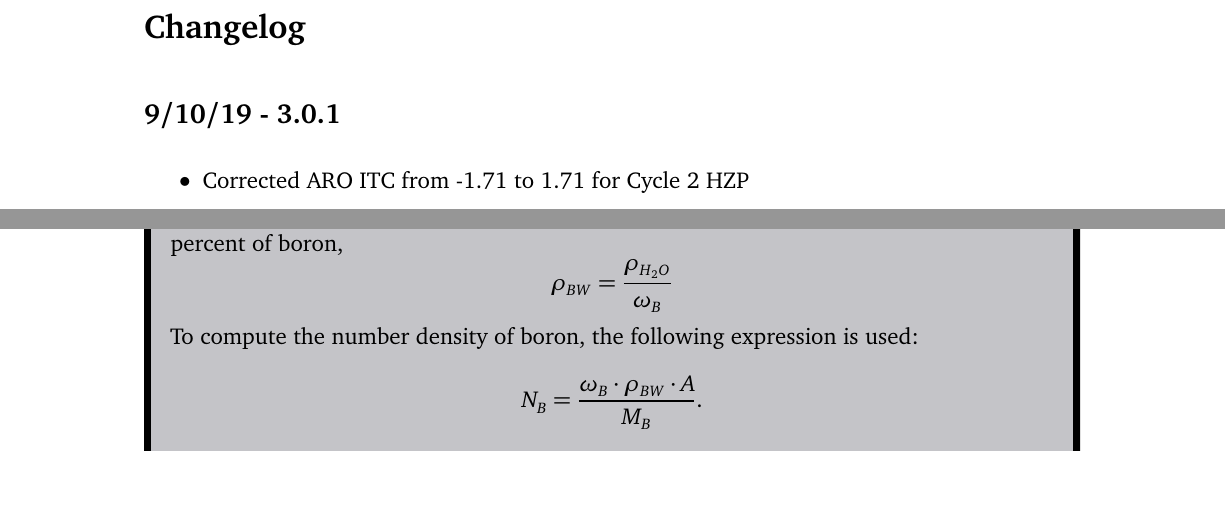
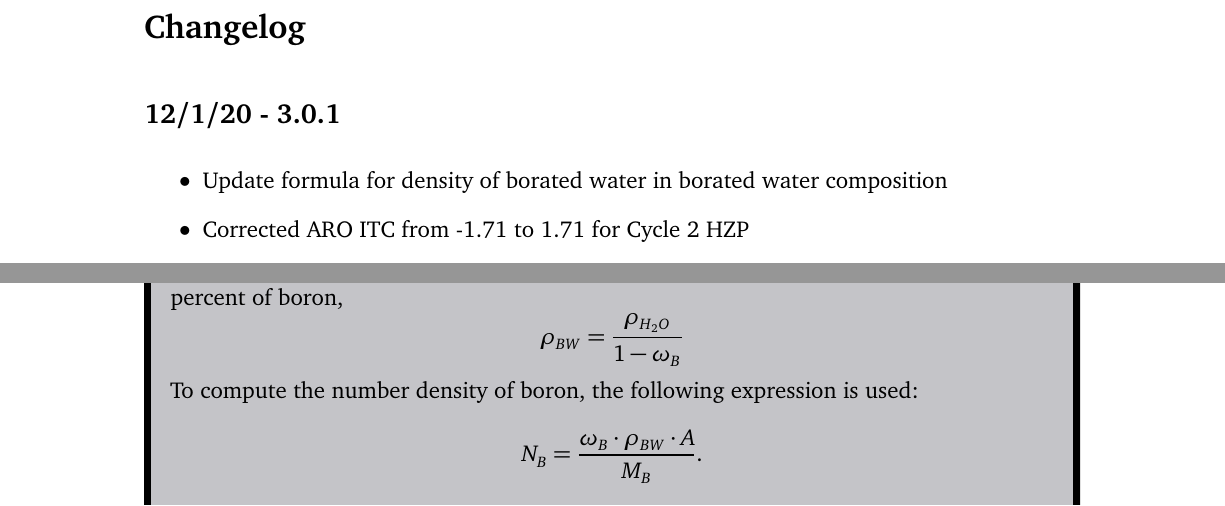
Before and after one commit to mit-crpg/BEAVRS, a LaTeX document (docs/specifications/BEAVRS.tex, which reads docs/specifications/backmatter/numrefs.tex, docs/specifications/frontmatter/changelog.tex): two parts of pages 3 and 160 of 179, joined at a grey line, cut so that both start at the same text. The pictures show the PDF file beavrs_specifications.pdf that the author committed with the source.

Commit message:
Update formula for density of borated water

```diff
--- a/docs/specifications/backmatter/numrefs.tex
+++ b/docs/specifications/backmatter/numrefs.tex
@@ -1148,7 +1148,7 @@ The parameter $A$ is Avagadro's number $=0.60221415\cdot 10^{24}\,\frac{atom}{mo
 
 The density of borated water can be computed from the density of water and the weight percent of boron,
 \[
-    \rho_{BW} = \frac{\rho_{H_2O}}{\omega_B}
+    \rho_{BW} = \frac{\rho_{H_2O}}{1 - \omega_B}
 \]
 To compute the number density of boron, the following expression is used:
 \[
--- a/docs/specifications/frontmatter/changelog.tex
+++ b/docs/specifications/frontmatter/changelog.tex
@@ -1,8 +1,9 @@
 \section*{Changelog}
 
 %%%%%%%%%%%%%%%%%%%%%%%%%%%%%%%%%%%%%%%%%%%%%%%%%%%%%%%%%%%%%%%%%%%%%%%%%%%%%%%
-\subsection*{9/10/19 - 3.0.1}
+\subsection*{12/1/20 - 3.0.1}
 \begin{itemize}
+  \item Update formula for density of borated water in borated water composition
   \item Corrected ARO ITC from -1.71 to 1.71 for Cycle 2 HZP
   \item Added cooling time between cycles in power history data
   \item Fixed the axial position of the dashpot in the guide tube
```
Also changed, not shown: beavrs_specifications.pdf.
